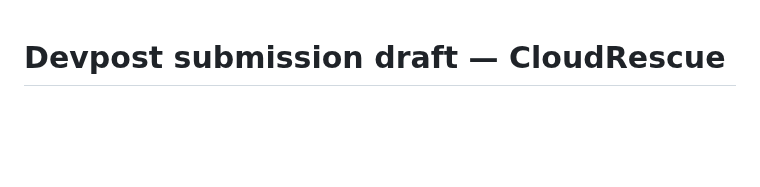
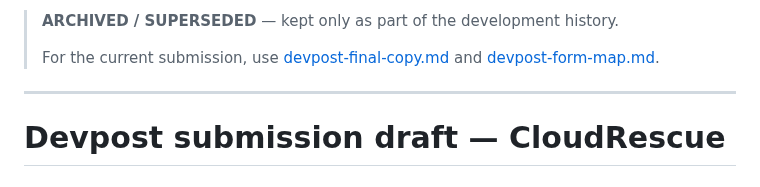
Before and after one commit to rostys-fintech/cloudrescue-scfr, a Markdown page: docs/devpost-submission-draft.md, the part around the change. GitHub-like rendering; blank space fills up the shorter version.

Commit message:
Mark old Devpost draft as superseded

```diff
--- a/docs/devpost-submission-draft.md
+++ b/docs/devpost-submission-draft.md
@@ -1,3 +1,9 @@
+> **ARCHIVED / SUPERSEDED** — kept only as part of the development history.
+>
+> For the current submission, use [devpost-final-copy.md](devpost-final-copy.md) and [devpost-form-map.md](devpost-form-map.md).
+
+---
+
 # Devpost submission draft — CloudRescue
 
 ## Project title
```
